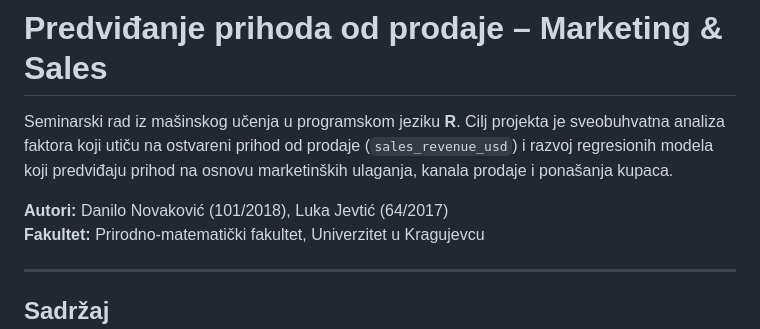
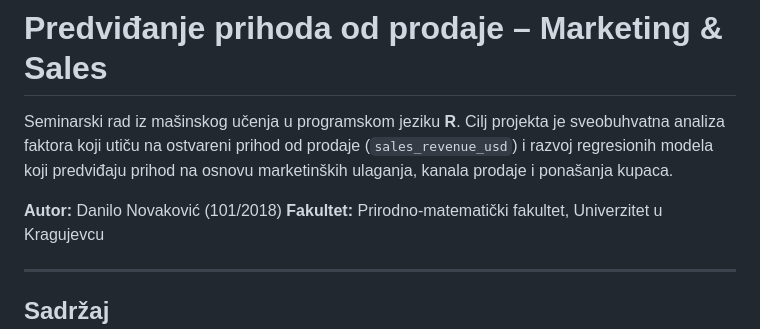
Before and after one commit to DNovakovic123/marketing-sales-machine-learning, a Markdown page: README.md, the part around the change. GitHub-like rendering.

Commit message:
Change authorship from plural to singular
Updated author information in README.md.

```diff
--- a/README.md
+++ b/README.md
@@ -2,7 +2,7 @@
 
 Seminarski rad iz mašinskog učenja u programskom jeziku **R**. Cilj projekta je sveobuhvatna analiza faktora koji utiču na ostvareni prihod od prodaje (`sales_revenue_usd`) i razvoj regresionih modela koji predviđaju prihod na osnovu marketinških ulaganja, kanala prodaje i ponašanja kupaca.
 
-**Autori:** Danilo Novaković (101/2018), Luka Jevtić (64/2017)
+**Autor:** Danilo Novaković (101/2018)
 **Fakultet:** Prirodno-matematički fakultet, Univerzitet u Kragujevcu
 
 ---
```
